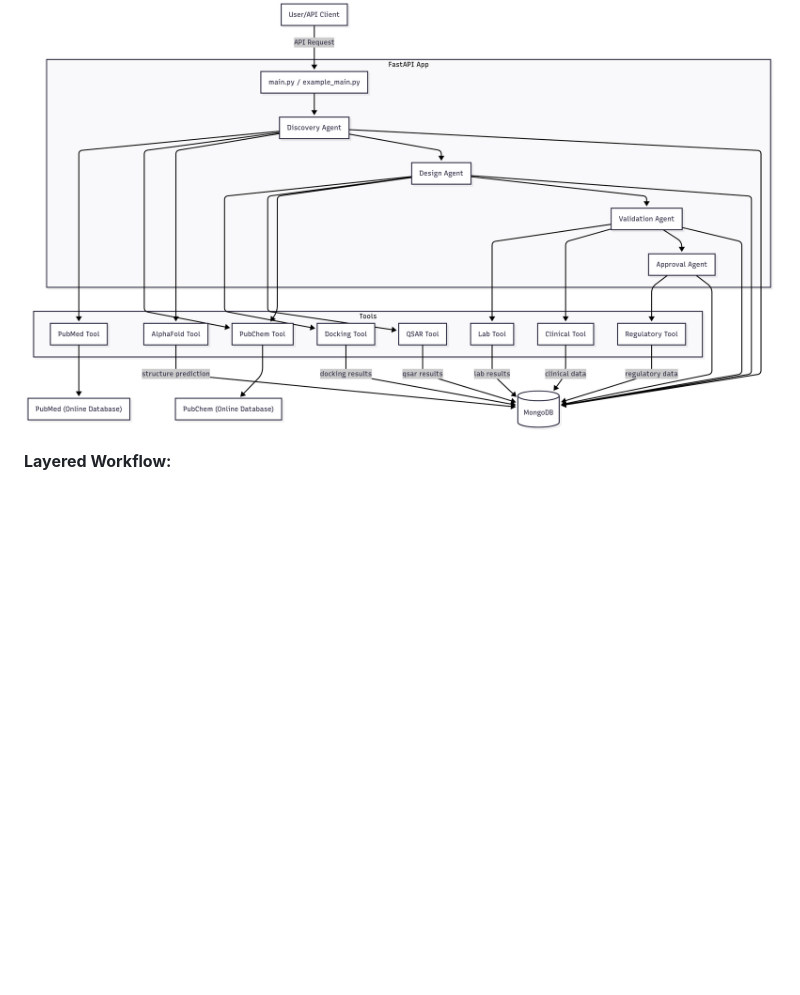
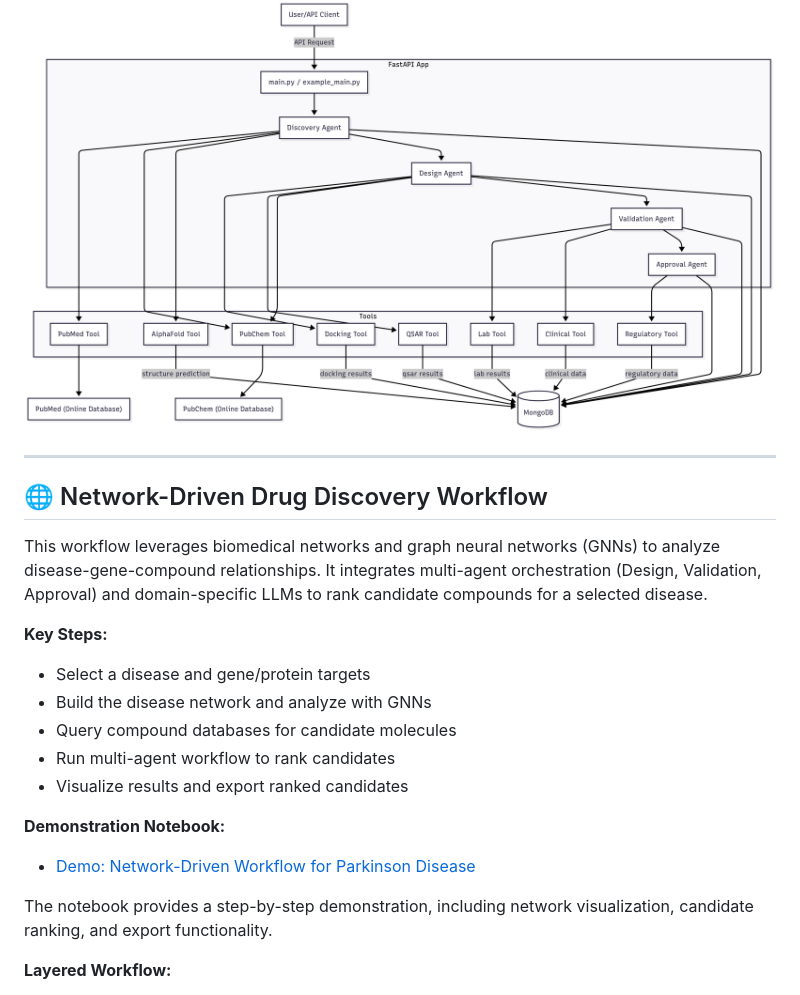
Before and after one commit to justin-mbca/drug-discovery-ai, a Markdown page: README.md, the part around the change. Rendered like a GitHub page; blank space fills up the shorter version.

Commit message:
Update README with network-driven workflow description and demo notebook link

```diff
--- a/README.md
+++ b/README.md
@@ -57,6 +57,24 @@ An end-to-end, modular AI system for drug discovery, integrating biomedical data
 
 ## 🧠 System Architecture & Agents
 ![Architecture Diagram](assets/architecture_diagram.png)
+
+---
+
+## 🌐 Network-Driven Drug Discovery Workflow
+
+This workflow leverages biomedical networks and graph neural networks (GNNs) to analyze disease-gene-compound relationships. It integrates multi-agent orchestration (Design, Validation, Approval) and domain-specific LLMs to rank candidate compounds for a selected disease.
+
+**Key Steps:**
+- Select a disease and gene/protein targets
+- Build the disease network and analyze with GNNs
+- Query compound databases for candidate molecules
+- Run multi-agent workflow to rank candidates
+- Visualize results and export ranked candidates
+
+**Demonstration Notebook:**
+- [Demo: Network-Driven Workflow for Parkinson Disease](demo_workflow.ipynb)
+
+The notebook provides a step-by-step demonstration, including network visualization, candidate ranking, and export functionality.
 
 **Layered Workflow:**
 - API Layer: Handles incoming requests and responses
```
